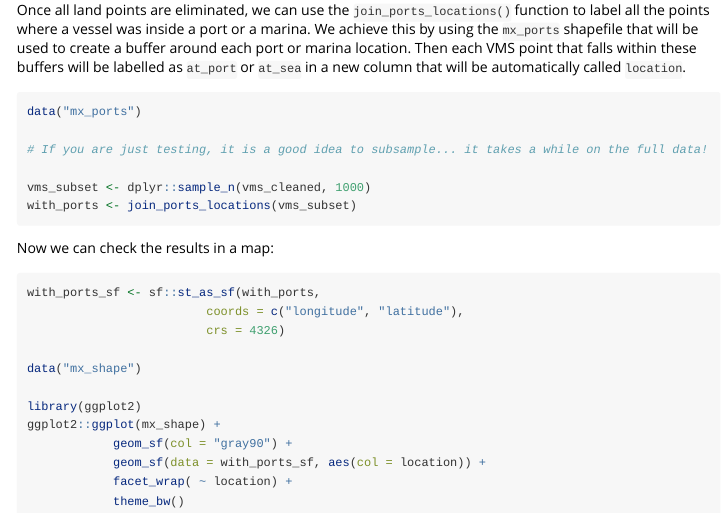
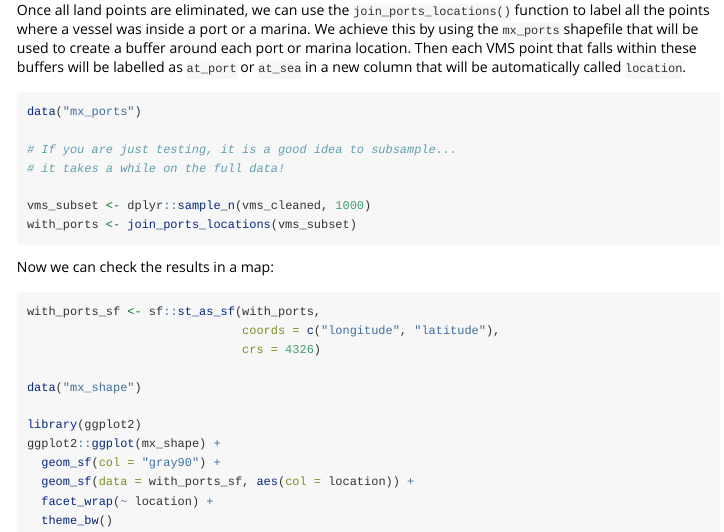
Before and after one commit to CBMC-GCMP/dafishr, an R Markdown document (vignettes/dafisr.Rmd): the page in a window 1100 px wide, from 920 px down. Rendered offline with R 4.5, knitr and Pandoc, with nearby package versions.

Commit message:
final submit

````diff
--- a/vignettes/dafisr.Rmd
+++ b/vignettes/dafisr.Rmd
@@ -67,7 +67,8 @@ Once all land points are eliminated, we can use the `join_ports_locations()` fun
 ```{r eval=FALSE, message=FALSE, warning=FALSE}
 data("mx_ports")
 
-# If you are just testing, it is a good idea to subsample... it takes a while on the full data!
+# If you are just testing, it is a good idea to subsample...
+# it takes a while on the full data!
 
 vms_subset <- dplyr::sample_n(vms_cleaned, 1000)
 with_ports <- join_ports_locations(vms_subset)
````
Also changed, not shown: vignettes/dafisr.Rmd (12 more changed lines), 2 other files.
